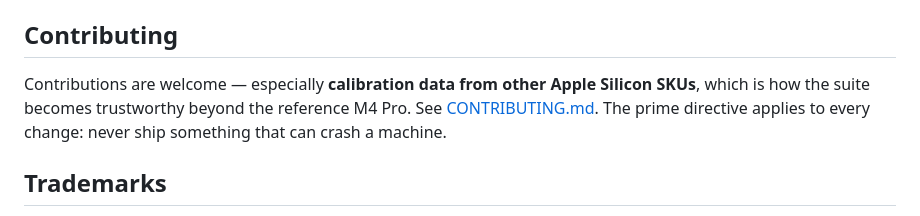
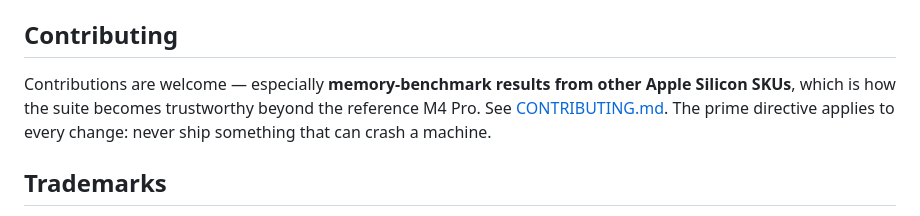
Before and after one commit to willsarg/wmx-suite, a Markdown page: README.md, the part around the change. Drawn GitHub-style.

```diff
--- a/README.md
+++ b/README.md
@@ -83,8 +83,8 @@ Flask UI (`web` extra) is optional and not yet built.
 
 ## Contributing
 
-Contributions are welcome — especially **calibration data from other Apple Silicon
-SKUs**, which is how the suite becomes trustworthy beyond the reference M4 Pro. See
+Contributions are welcome — especially **memory-benchmark results from other Apple
+Silicon SKUs**, which is how the suite becomes trustworthy beyond the reference M4 Pro. See
 [CONTRIBUTING.md](./CONTRIBUTING.md). The prime directive applies to every change:
 never ship something that can crash a machine.
 
```
Also changed, not shown: CONTRIBUTING.md (+6 -5 lines).
